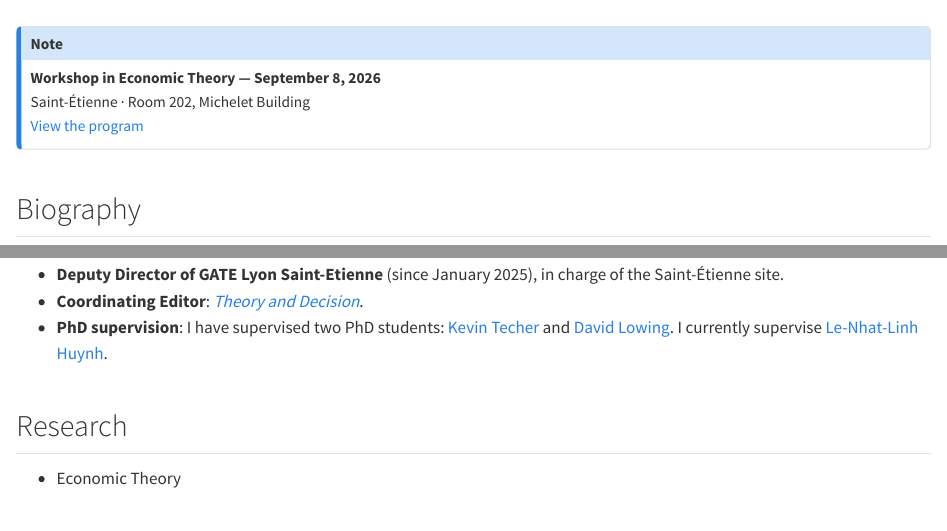
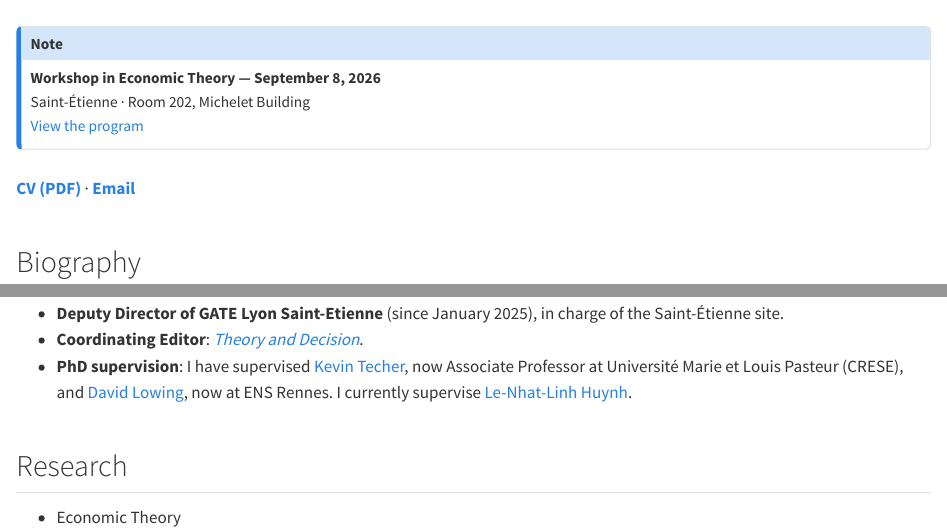
Before and after one commit to PrStephaneGonzalez/PrStephaneGonzalez.github.io, a Quarto document (index.qmd): the page in a window 1100 px wide, from its top, and a second part further down, joined at a grey line. Rendered offline with R 4.5, knitr and Pandoc in place of Quarto, with nearby package versions.

Commit message:
Add CV, contact links and PhD placements to homepage

```diff
--- a/index.qmd
+++ b/index.qmd
@@ -62,6 +62,8 @@ Saint-Étienne · Room 202, Michelet Building
 [View the program](https://economic-theory-stetienne.github.io/)
 :::
 
+[**CV (PDF)**](assets/cv/Stephane_Gonzalez_Academic_CV_August_2026_v4.pdf) · [**Email**](mailto:stephane.gonzalez@univ-st-etienne.fr)
+
 ## Biography
 I am a Full Professor at the [Groupe d'analyse et de théorie économique (GATE Lyon Saint-Etienne)](https://www.gate.cnrs.fr/), UMR 5824, [University of Saint-Etienne](https://www.univ-st-etienne.fr/), and the [Saint-Etienne School of Economics (SE2)](https://se2.univ-st-etienne.fr/). Since January 2025, I have served as the **Deputy Director of GATE**, in charge of the Saint-Étienne site. I am also a **Coordinating Editor** at [*Theory and Decision*](https://www.springer.com/journal/11238).
 I founded the [Master's program in Political Engineering](https://www.univ-st-etienne.fr/fr/formation/d-u-1/d-u-1/du-introduction-to-political-engineering-KVQTJNB1.html), which later evolved into the [Master's program in Economics and Data for Decision Science (EDDS)](https://se2.univ-st-etienne.fr/fr/etudier-a-se2/les-masters/economics-data-and-decision-science/master-economics-data-and-decision-science.html). I also lead and founded the [Microcertification Artificial Intelligence: Challenges, Opportunities & Practical Cases](https://se2.univ-st-etienne.fr/fr/etudier-a-se2/formation-continue/formation-certifiante-intelligence-artificielle.html).
@@ -71,7 +73,7 @@ My research and teaching center on **theoretical economics**, especially **game
 ## Professional roles and supervision
 * **Deputy Director of GATE Lyon Saint-Etienne** (since January 2025), in charge of the Saint-Étienne site.
 * **Coordinating Editor**: [*Theory and Decision*](https://www.springer.com/journal/11238).
-* **PhD supervision**: I have supervised two PhD students: [Kevin Techer](https://sites.google.com/view/kevintecher/home) and [David Lowing](https://sites.google.com/view/davidlowing/home). I currently supervise [Le-Nhat-Linh Huynh](https://sites.google.com/view/le-nhat-linh-huynh/home).
+* **PhD supervision**: I have supervised [Kevin Techer](https://sites.google.com/view/kevintecher/home), now Associate Professor at Université Marie et Louis Pasteur (CRESE), and [David Lowing](https://sites.google.com/view/davidlowing/home), now at ENS Rennes. I currently supervise [Le-Nhat-Linh Huynh](https://sites.google.com/view/le-nhat-linh-huynh/home).
 
 ## Research
 - Economic Theory
```
